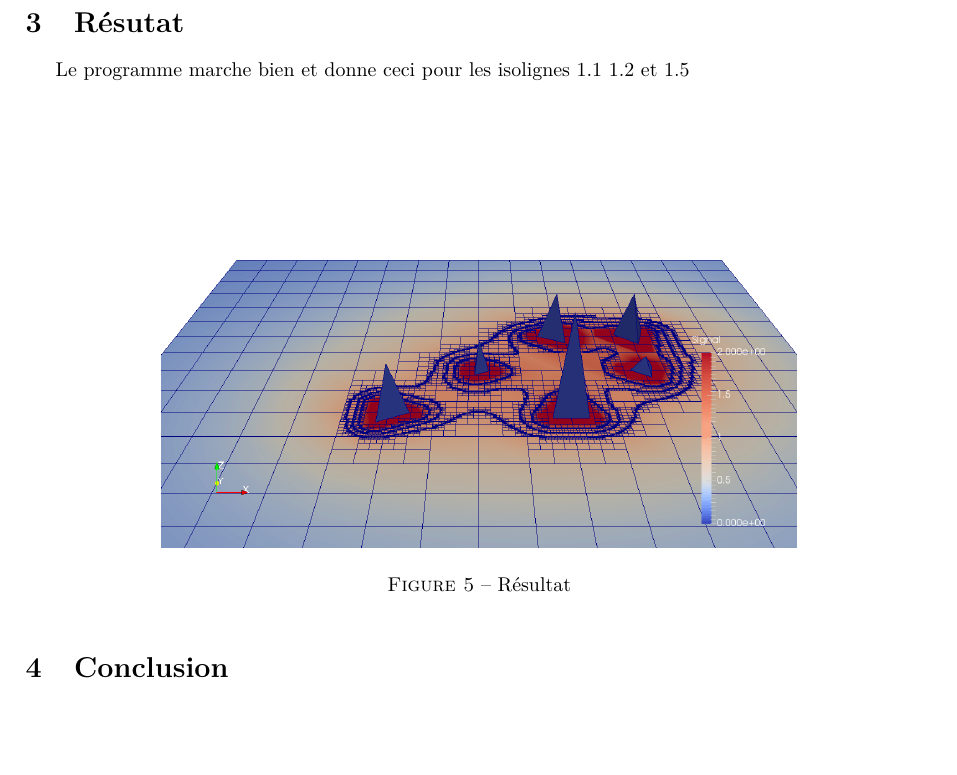
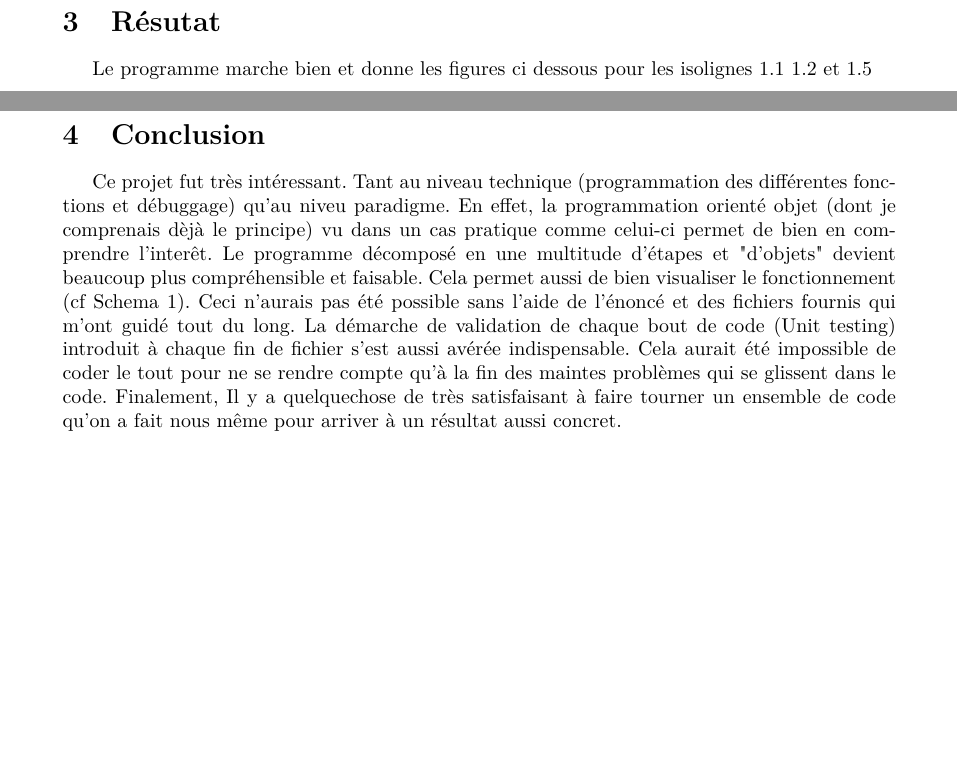
Before and after one commit to BadrYoubiIdrissi/3DSignalVisualisation, a LaTeX document (rapport/rapport.tex): part of page 8 of 8 before the commit and two parts of pages 9 and 11 of 11 after it, the two joined at a grey line, cut so that both start at the same text, the shorter picture padded with empty space. Compiled offline with pdfLaTeX.

Commit message:
Rapport: Conclusion

```diff
--- a/rapport/rapport.tex
+++ b/rapport/rapport.tex
@@ -2,7 +2,7 @@
 \usepackage[T1]{fontenc}
 \usepackage[utf8]{inputenc}
 \usepackage{lmodern}
-\usepackage[a4paper, margin=2.5cm]{geometry}
+\usepackage[a4paper]{geometry}
 \usepackage{babel}
 \usepackage[cache=false]{minted}
 \usepackage{graphicx}
@@ -404,10 +404,5 @@ Tout les autres objets ont une fonction Create\_Mesh\_And\_Connectivity\_List qu
 que l'objet génére et à la liste Connectivity comment les relier dans Paraview.
 
 \section{Résutat}
-Le programme marche bien et donne ceci pour les isolignes 1.1 1.2 et 1.5
+Le programme marche bien et donne les figures ci dessous pour les isolignes 1.1 1.2 et 1.5
 
-\begin{figure}[h]
-	\centering
-	\includegraphics[width=0.7\textwidth]{Figures/Finalwhite2.png}
-	\caption{Résultat}
-\end{figure}
@@ -414,2 +413,11 @@ Le programme marche bien et donne ceci pour les isolignes 1.1 1.2 et 1.5
 
 \section{Conclusion}
+	Ce projet fut très intéressant. Tant au niveau technique (programmation des différentes fonctions et débuggage)
+	qu'au niveu paradigme. En effet, la programmation orienté objet (dont je comprenais dèjà le principe) vu dans un cas
+	pratique comme celui-ci permet de bien en comprendre l'interêt. Le programme décomposé en une multitude d'étapes et
+	"d'objets" devient beaucoup plus compréhensible et faisable. Cela permet aussi de bien visualiser le fonctionnement (cf Schema 1).
+	Ceci n'aurais pas été possible sans l'aide de l'énoncé et des fichiers fournis qui m'ont guidé tout du long. La démarche
+	de validation de chaque bout de code (Unit testing) introduit à chaque fin de fichier s'est aussi avérée indispensable.
+	Cela aurait été impossible de coder le tout pour ne se rendre compte qu'à la fin des maintes problèmes qui se glissent dans le code.
+	Finalement, Il y a quelquechose de très satisfaisant à faire tourner un ensemble de code qu'on a fait nous même pour arriver à un
+	résultat aussi concret.
```
Also changed, not shown: rapport/rapport.pdf, rapport/rapport.tex (5 more changed lines).
